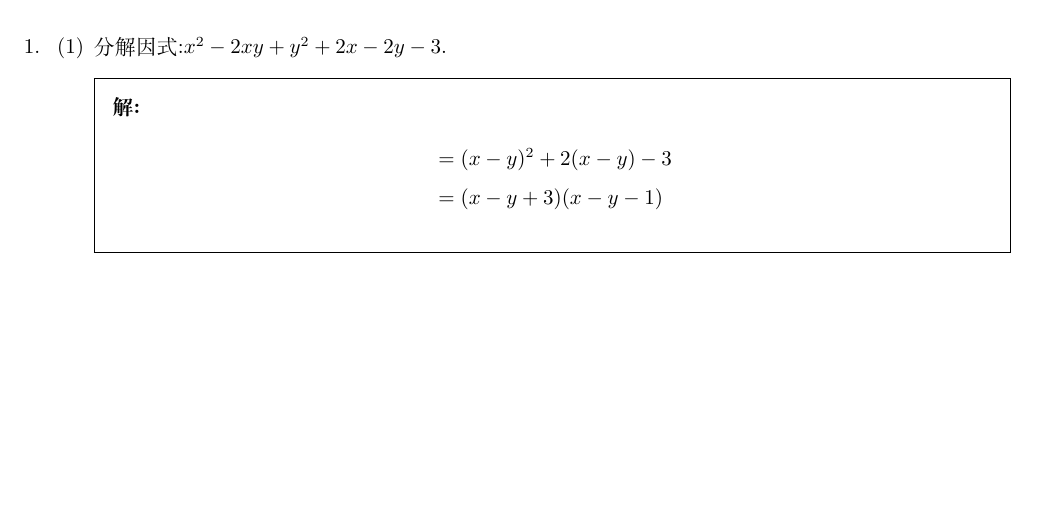
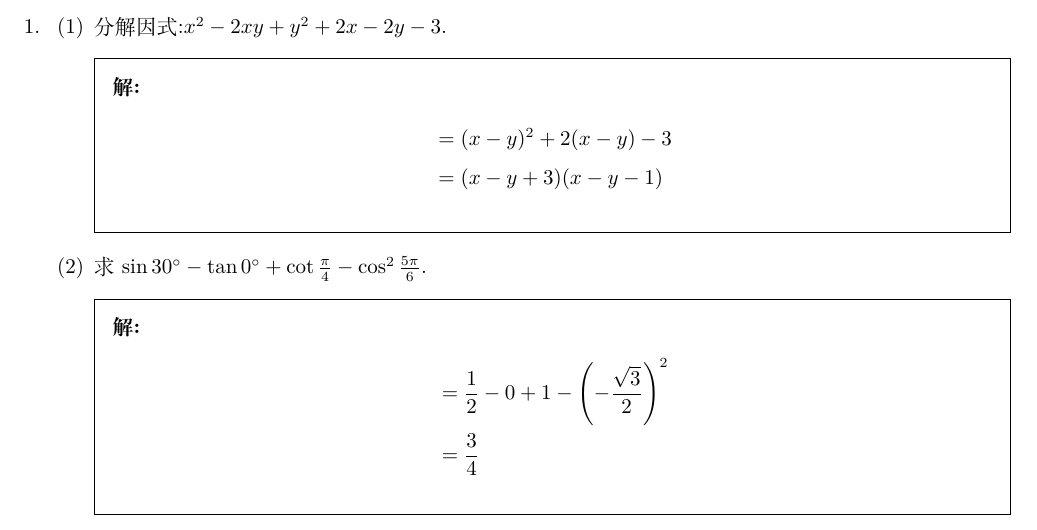
Before and after one commit to daxmate/math, a LaTeX problem sheet (gaokao/gaokaomath.tex, which reads gaokao/quanguo1978spare.tex): part of page 3 of 3, cut so that both start at the same text, the shorter picture padded with empty space. Compiled offline with XeLaTeX.

Commit message:
2025年02月13日 完成每日一题

```diff
--- a/gaokao/quanguo1978spare.tex
+++ b/gaokao/quanguo1978spare.tex
@@ -11,5 +11,14 @@
 				\end{align*}
 			\end{solution}
 
+		\part 求$\sin\ang{30}-\tan\ang{0} + \cot\frac{\pi}{4} - \cos^2\frac{5\pi}{6}$.
+
+		\begin{solution}
+		\begin{align*}
+		& = \frac12 - 0 + 1 - \left( -\frac{\sqrt{3}}{2} \right)^2 \\
+		& = \frac34
+		\end{align*}
+		\end{solution}
+
 	\end{parts}
 \end{questions}
```
